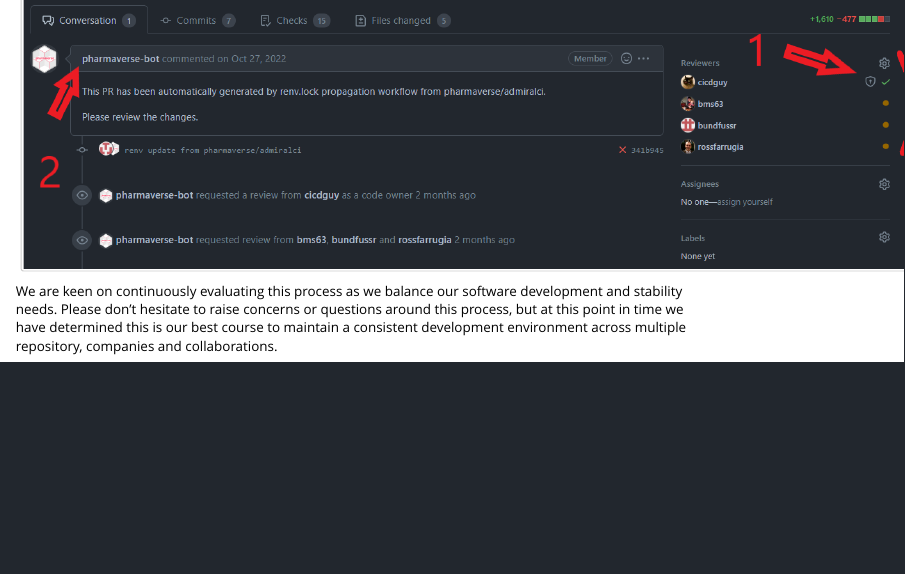
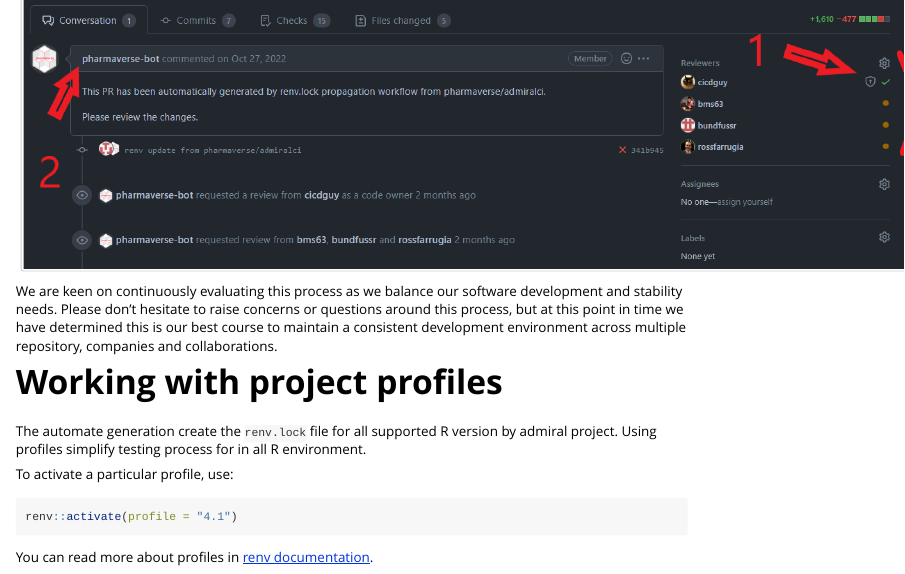
Before and after one commit to pharmaverse/admiralci, an R Markdown document (vignettes/lock_and_prop.Rmd): the page in a window 1100 px wide, from 1850 px down. Rendered offline with R 4.5, knitr and Pandoc, with nearby package versions.

Commit message:
Update docs about project profiles

````diff
--- a/vignettes/lock_and_prop.Rmd
+++ b/vignettes/lock_and_prop.Rmd
@@ -74,3 +74,15 @@
 
 
 We are keen on continuously evaluating this process as we balance our software development and stability needs.  Please don't hesitate to raise concerns or questions around this process, but at this point in time we have determined this is our best course to maintain a consistent development environment across multiple repository, companies and collaborations.
+
+# Working with project profiles
+
+The automate generation create the `renv.lock` file for all supported R version by admiral project. Using profiles simplify testing process for in all R environment.
+
+To activate a particular profile, use:
+
+```r
+renv::activate(profile = "4.1")
+```
+
+You can read more about profiles in [renv documentation](https://rstudio.github.io/renv/articles/profiles.html).
````
